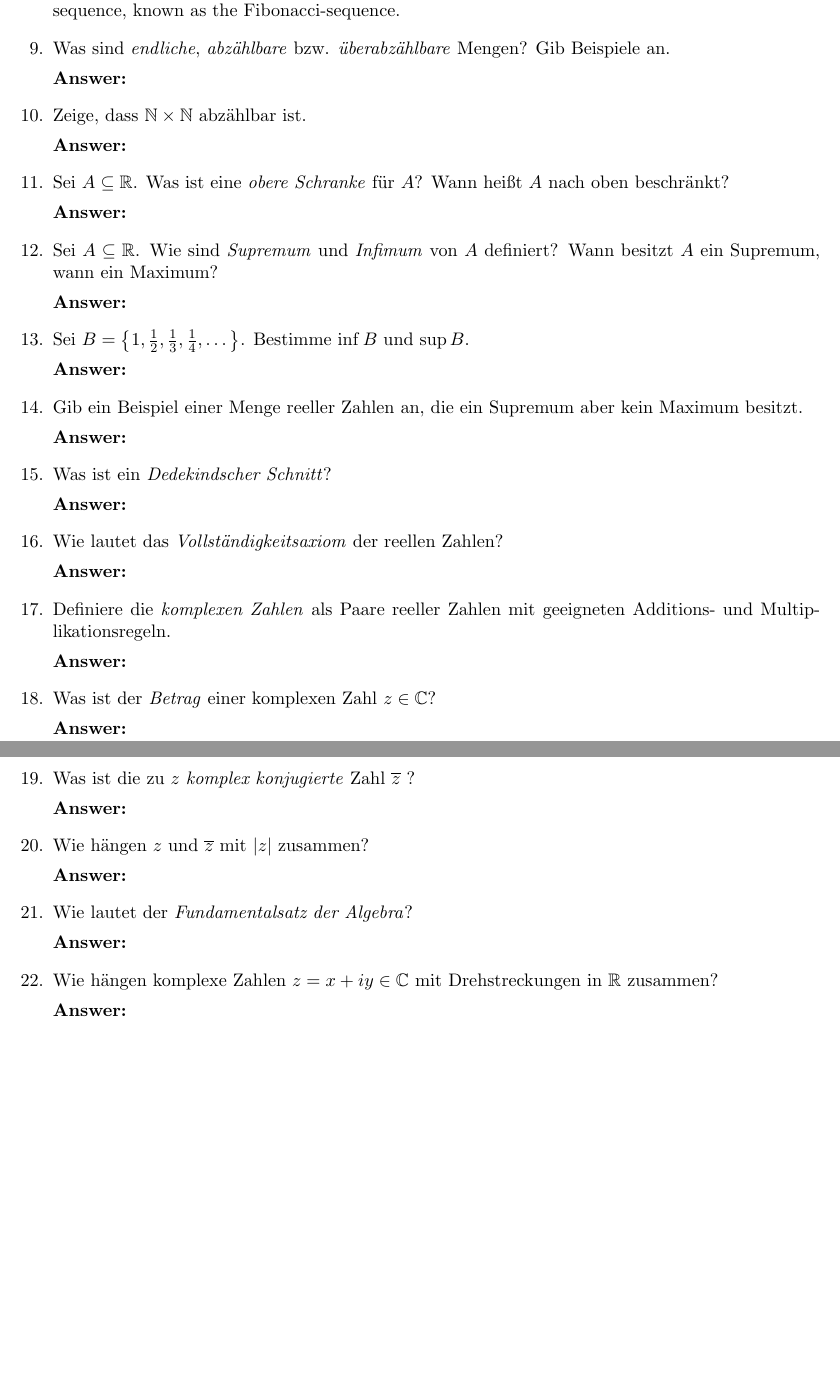
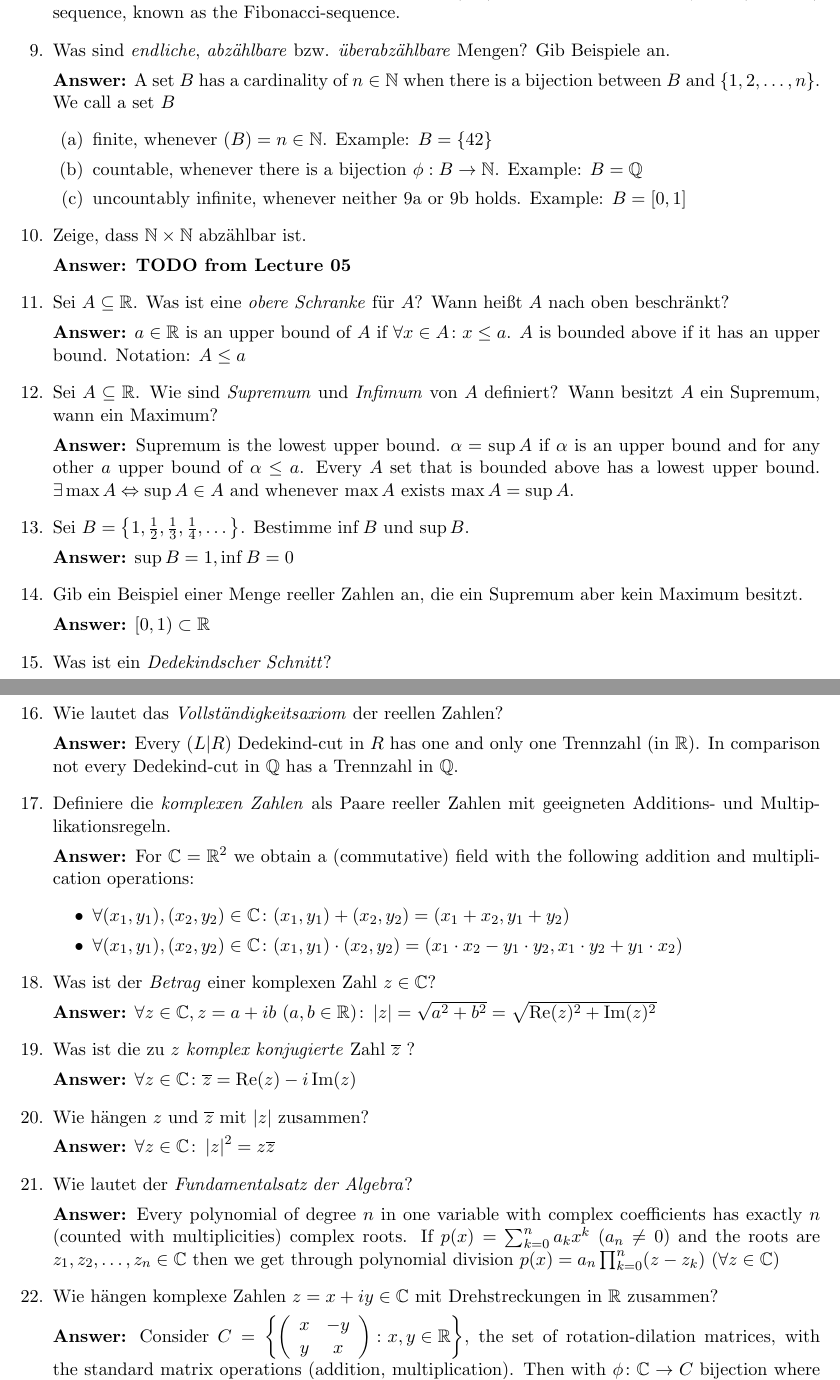
Before and after one commit to kosii/kernfragen, a LaTeX document (1-Zahlen/zahlen.tex): two parts of pages 2 and 3 of 3, joined at a grey line, cut so that both start at the same text, the shorter picture padded with empty space. Compiled offline with pdfLaTeX.

Commit message:
Almost finish zahlen

```diff
--- a/1-Zahlen/zahlen.tex
+++ b/1-Zahlen/zahlen.tex
@@ -19,6 +19,8 @@
 \newcommand{\smallo}[0]{{\scriptstyle \mathcal{O}}}
 \DeclarePairedDelimiter\floor{\lfloor}{\rfloor}
 \newcommand{\slim}[2]{\lim_{#1\to\infty}{#2}}
+\renewcommand{\Re}[0]{\operatorname{Re}}
+\renewcommand{\Im}[0]{\operatorname{Im}}
 
 \setlength{\topmargin}{-.5in} \setlength{\textheight}{9.25in}
 \setlength{\oddsidemargin}{0in} \setlength{\textwidth}{6.8in}
@@ -97,28 +99,33 @@
 
     \item Was sind \textit{endliche}, \textit{abzählbare} bzw. \textit{überabzählbare} Mengen? Gib Beispiele an.
 
-    \textbf{Answer:}
+    \textbf{Answer:} A set $B$ has a cardinality of $n \in \NN$ when there is a bijection between $B$ and $\{1, 2, \dots, n\}$. We call a set $B$
+    \begin{enumerate}
+        \item \label{cardinality:finite} finite, whenever $\left(B\right) = n \in \NN$. Example: $B = \{42\}$
+        \item \label{cardinality:countable} countable, whenever there is a bijection $\phi: B \to \NN$. Example: $B = \QQ$
+        \item uncountably infinite, whenever neither \ref{cardinality:finite} or \ref{cardinality:countable} holds. Example: $B = [0, 1]$
+    \end{enumerate}
 
     \item Zeige, dass $\NN \times \NN$ abzählbar ist.
 
-    \textbf{Answer:}
+    \textbf{Answer: TODO from Lecture 05}
 
+    % Question 11
     \item Sei $A \subseteq \RR$. Was ist eine \textit{obere Schranke} für $A$? Wann heißt $A$ nach oben beschränkt?
 
-    \textbf{Answer:}
+    \textbf{Answer:} $a \in \RR$ is an upper bound of $A$ if $\forall x\in A\colon x \le a$. $A$ is bounded above if it has an upper bound. Notation: $A \le a$
 
     \item Sei $A \subseteq \RR$. Wie sind \textit{Supremum} und \textit{Infimum} von $A$ definiert? Wann besitzt $A$ ein Supremum, wann ein Maximum?
 
-    \textbf{Answer:}
+    \textbf{Answer:} Supremum is the lowest upper bound. $\alpha = \sup A$ if $\alpha$ is an upper bound and for any other $a$ upper bound of $\alpha \le a$. Every $A$ set that is bounded above has a lowest upper bound. $\exists \max A \Leftrightarrow \sup A \in A$ and whenever $\max A$ exists $\max A = \sup A$.
 
     \item Sei $B = \left\{1, \frac{1}{2}, \frac{1}{3}, \frac{1}{4}, \dots\right\}$. Bestimme $\inf B$ und $\sup B$.
 
-    \textbf{Answer:}
+    \textbf{Answer:} $\sup B = 1, \inf B = 0$
 
     \item Gib ein Beispiel einer Menge reeller Zahlen an, die ein Supremum aber kein Maximum besitzt.
 
-    \textbf{Answer:}
+    \textbf{Answer:} $[0, 1) \subset \RR$
 
     \item Was ist ein \textit{Dedekindscher Schnitt}?
 
-    \textbf{Answer:}
@@ -125,31 +141,35 @@
 
     \item Wie lautet das \textit{Vollständigkeitsaxiom} der reellen Zahlen?
 
-    \textbf{Answer:}
+    \textbf{Answer:} Every $(L|R)$ Dedekind-cut in $R$ has one and only one Trennzahl (in $\RR$). In comparison not every Dedekind-cut in $\QQ$ has a Trennzahl in $\QQ$.
 
     \item Definiere die \textit{komplexen Zahlen} als Paare reeller Zahlen mit geeigneten Additions- und Multiplikationsregeln.
 
-    \textbf{Answer:}
+    \textbf{Answer:} For $\CC = \RR^2$ we obtain a (commutative) field with the following addition and multiplication operations:
+    \begin{itemize}
+        \item $\forall (x_1, y_1), (x_2, y_2) \in \CC\colon (x_1, y_1) + (x_2, y_2) = (x_1 + x_2, y_1 + y_2)$
+        \item $\forall (x_1, y_1), (x_2, y_2) \in \CC\colon (x_1, y_1) \cdot (x_2, y_2) = (x_1\cdot x_2 - y_1\cdot y_2, x_1 \cdot y_2 + y_1 \cdot x_2)$
+    \end{itemize}
 
     \item Was ist der \textit{Betrag} einer komplexen Zahl $z \in \CC$?
 
-    \textbf{Answer:}
+    \textbf{Answer:} $\forall z \in \CC, z = a + ib~(a, b\in \RR)\colon \abs{z} = \sqrt{a^2 + b^2} = \sqrt{\Re(z)^2 + \Im(z)^2}$
 
     \item Was ist die zu $z$ \textit{komplex konjugierte} Zahl $\overline{z}$ ?
 
-    \textbf{Answer:}
+    \textbf{Answer:} $\forall z \in \CC\colon \overline{z} = \Re(z) - i\Im(z)$
 
     \item Wie hängen $z$ und $\overline{z}$ mit $\abs{z}$ zusammen?
 
-    \textbf{Answer:}
+    \textbf{Answer:} $\forall z \in \CC\colon \abs{z}^2 = z \overline{z}$
 
     \item Wie lautet der \textit{Fundamentalsatz der Algebra}?
 
-    \textbf{Answer:}
+    \textbf{Answer:} Every polynomial of degree $n$ in one variable with complex coefficients has exactly $n$ (counted with multiplicities) complex roots. If $p(x) = \sumn{k}{0}{n}{a_k x^k}~(a_n \neq 0)$ and the roots are $z_1, z_2, \dots, z_n \in \CC$ then we get through polynomial division $p(x) = a_n \prod_{k=0}^n(z - z_k)~(\forall z\in \CC)$
 
     \item Wie hängen komplexe Zahlen $z = x + iy \in \CC$ mit Drehstreckungen in $\RR$ zusammen?
 
-    \textbf{Answer:}
+    \textbf{Answer:} Consider $C = \left\{\left(\begin{array}{cc}x&-y\\y&x\end{array}\right)\colon x,y \in \RR \right\}$, the set of rotation-dilation matrices, with the standard matrix operations (addition, multiplication). Then with $\phi\colon\CC \to C$ bijection where $\phi(z)~=~\left(\begin{array}{cc}\Re(z)&-\Im(z)\\\Im(z)&\Re(x)\end{array}\right)$ we get an isomorphism between $C$ and $\CC$.
 
     \item Was sind Quaternionen?
 
```
Also changed, not shown: 1-Zahlen/zahlen.pdf, README.md, 1-Zahlen/zahlen.tex (11 more changed lines).
